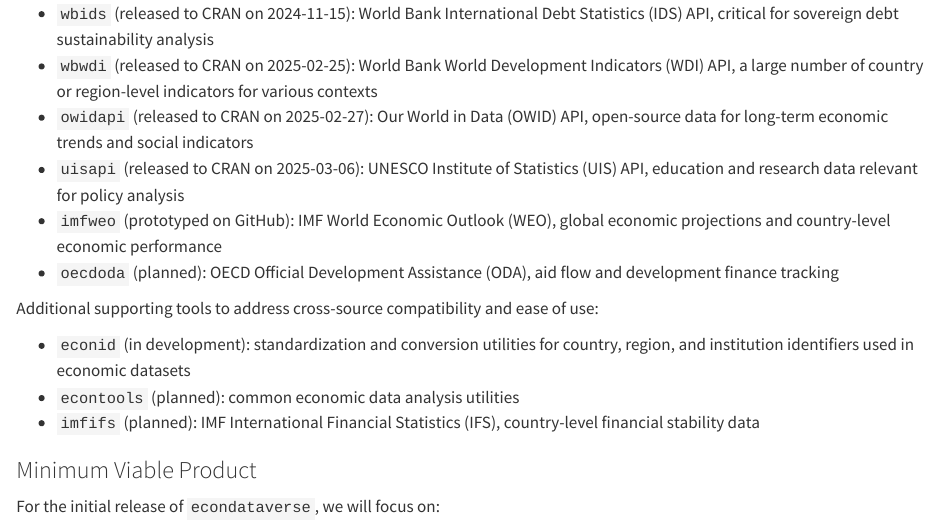
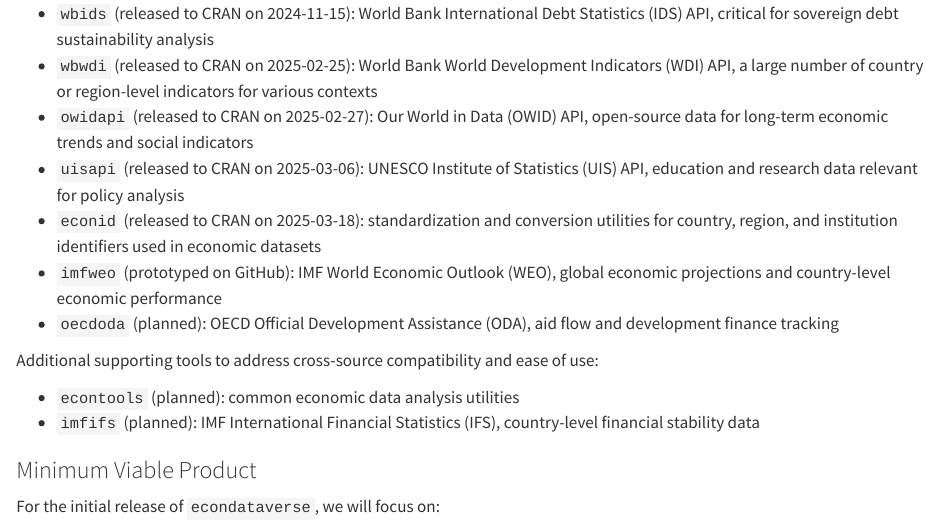
Before and after one commit to christophscheuch/isc-proposal-econdataverse, a Quarto document (proposal/proposal.qmd): the page in a window 1100 px wide, from 1220 px down. Rendered offline with R 4.5, knitr and Pandoc in place of Quarto, with nearby package versions.

Commit message:
Updated econid status to reflect CRAN release

```diff
--- a/proposal/proposal.qmd
+++ b/proposal/proposal.qmd
@@ -57,12 +57,12 @@
 - `wbwdi` (released to CRAN on 2025-02-25): World Bank World Development Indicators (WDI) API, a large number of country or region-level indicators for various contexts
 - `owidapi` (released to CRAN on 2025-02-27): Our World in Data (OWID) API, open-source data for long-term economic trends and social indicators
 - `uisapi` (released to CRAN on 2025-03-06): UNESCO Institute of Statistics (UIS) API, education and research data relevant for policy analysis
+- `econid` (released to CRAN on 2025-03-18): standardization and conversion utilities for country, region, and institution identifiers used in economic datasets
 - `imfweo` (prototyped on GitHub): IMF World Economic Outlook (WEO), global economic projections and country-level economic performance
 - `oecdoda` (planned): OECD Official Development Assistance (ODA), aid flow and development finance tracking
 
 Additional supporting tools to address cross-source compatibility and ease of use:
 
-- `econid` (in development): standardization and conversion utilities for country, region, and institution identifiers used in economic datasets
 - `econtools` (planned): common economic data analysis utilities
 - `imfifs` (planned): IMF International Financial Statistics (IFS), country-level financial stability data
 
```
